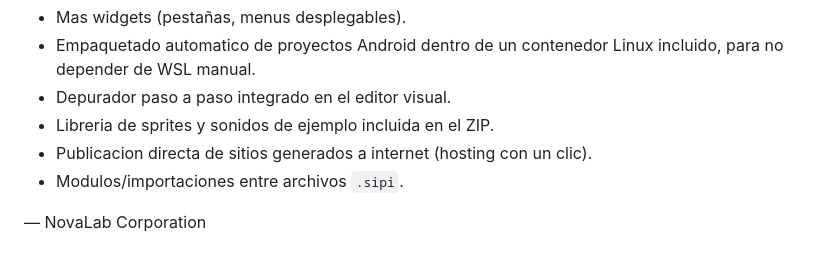
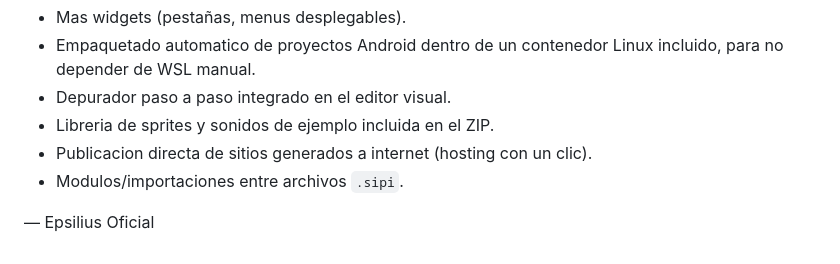
Before and after one commit to epsiliusoficial/SiPi, a Markdown page: README.md, the part around the change. GitHub-like rendering.

Commit message:
Actualiza README

```diff
--- a/README.md
+++ b/README.md
@@ -1041,4 +1041,4 @@ SiPi/
 - Publicacion directa de sitios generados a internet (hosting con un clic).
 - Modulos/importaciones entre archivos `.sipi`.
 
-— NovaLab Corporation
+— Epsilius Oficial
```
